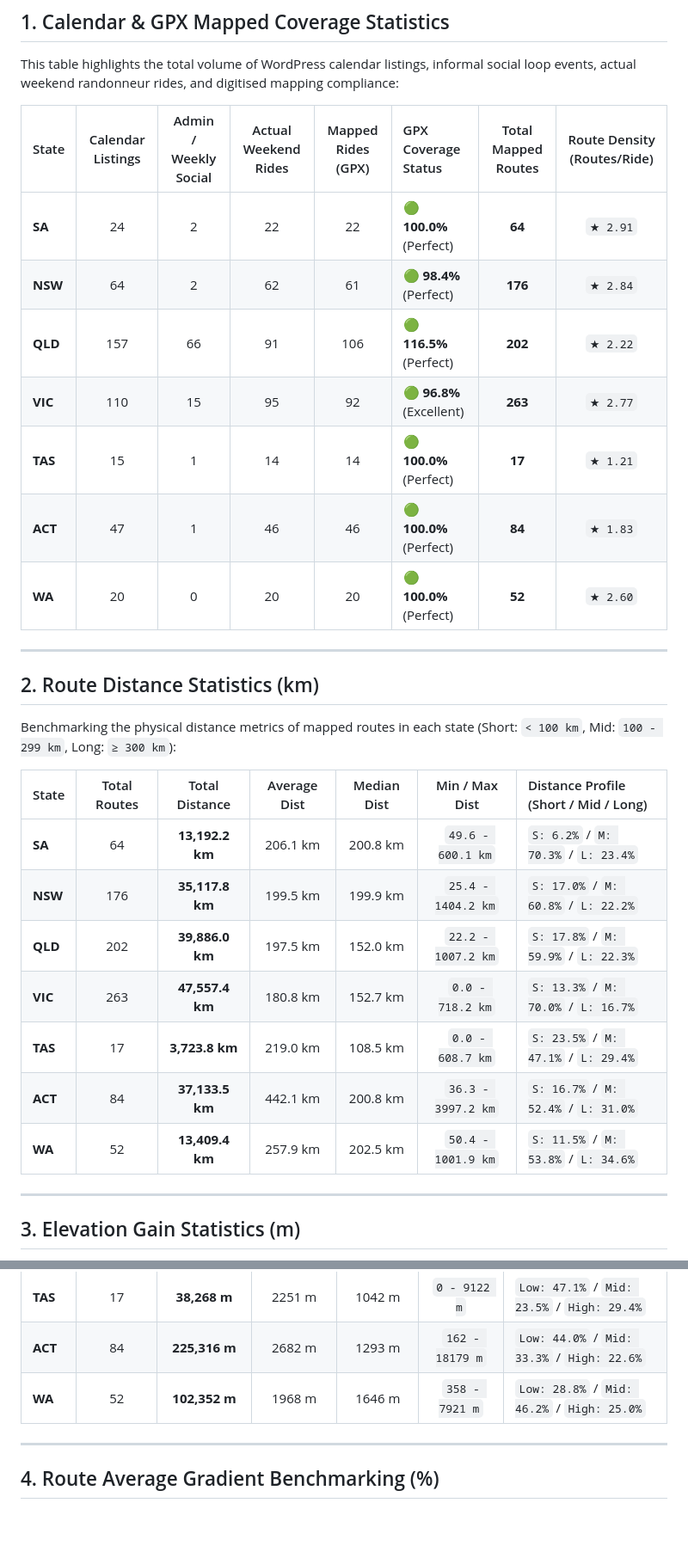
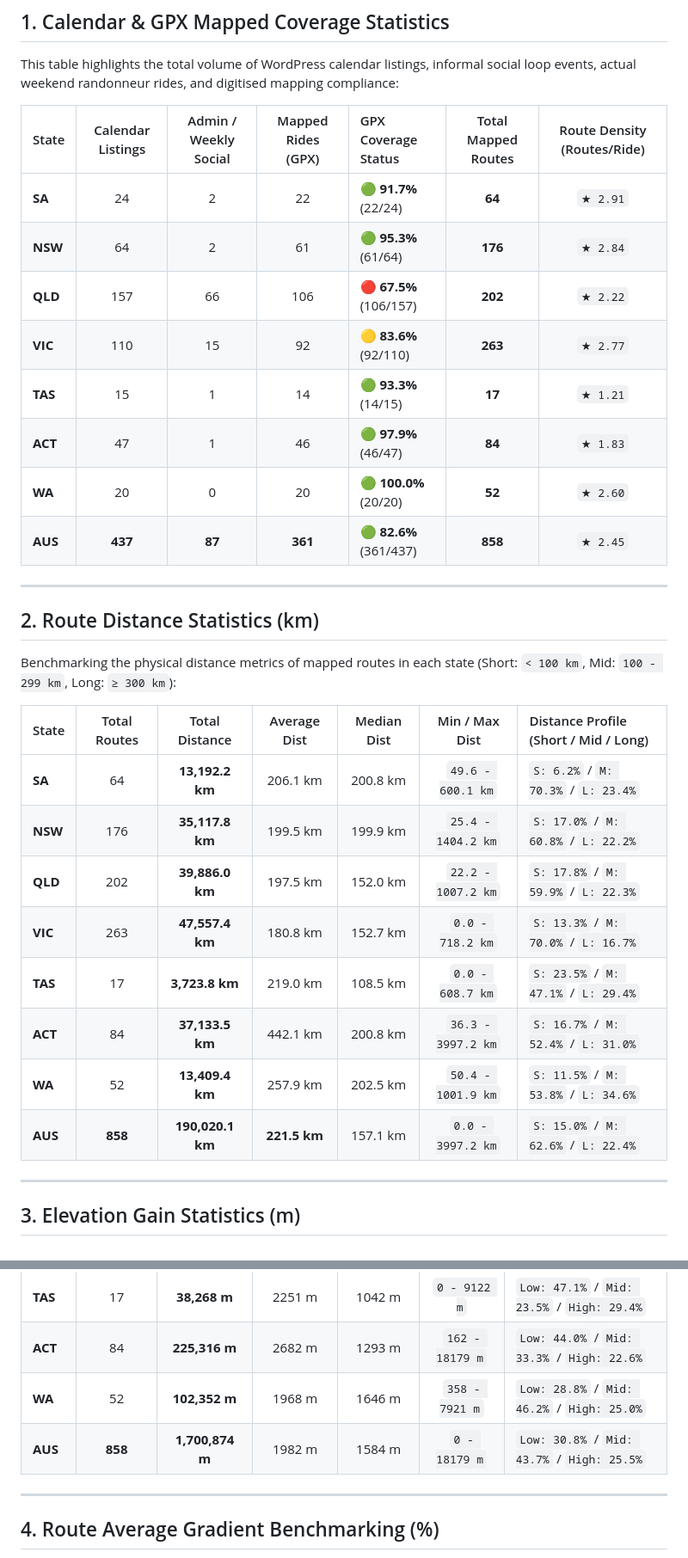
Before and after one commit to doctordarko/audax-mapper, a Markdown page: national_numerical_comparison.md, 2 parts joined by grey strips. Shown at 86% size. Drawn GitHub-style; blank space fills up the shorter version.

Commit message:
docs: add national aggregate (AUS) rows to all comparison tables in national_numerical_comparison.md

```diff
--- a/national_numerical_comparison.md
+++ b/national_numerical_comparison.md
@@ -9,15 +9,16 @@
 
 This table highlights the total volume of WordPress calendar listings, informal social loop events, actual weekend randonneur rides, and digitised mapping compliance:
 
-| State   | Calendar Listings | Admin / Weekly Social | Actual Weekend Rides | Mapped Rides (GPX) | GPX Coverage Status      | Total Mapped Routes | Route Density (Routes/Ride) |
-| :------ | :---------------: | :-------------------: | :------------------: | :----------------: | :----------------------- | :-----------------: | :-------------------------: |
-| **SA**  |        24         |           2           |          22          |         22         | 🟢 **100.0%** (Perfect)  |       **64**        |          `★ 2.91`           |
-| **NSW** |        64         |           2           |          62          |         61         | 🟢 **98.4%** (Perfect)   |       **176**       |          `★ 2.84`           |
-| **QLD** |        157        |          66           |          91          |        106         | 🟢 **116.5%** (Perfect)  |       **202**       |          `★ 2.22`           |
-| **VIC** |        110        |          15           |          95          |         92         | 🟢 **96.8%** (Excellent) |       **263**       |          `★ 2.77`           |
-| **TAS** |        15         |           1           |          14          |         14         | 🟢 **100.0%** (Perfect)  |       **17**        |          `★ 1.21`           |
-| **ACT** |        47         |           1           |          46          |         46         | 🟢 **100.0%** (Perfect)  |       **84**        |          `★ 1.83`           |
-| **WA**  |        20         |           0           |          20          |         20         | 🟢 **100.0%** (Perfect)  |       **52**        |          `★ 2.60`           |
+| State   | Calendar Listings | Admin / Weekly Social | Mapped Rides (GPX) | GPX Coverage Status    | Total Mapped Routes | Route Density (Routes/Ride) |
+| :------ | :---------------: | :-------------------: | :----------------: | :--------------------- | :-----------------: | :-------------------------: |
+| **SA**  |        24         |           2           |         22         | 🟢 **91.7%** (22/24)   |       **64**        |          `★ 2.91`           |
+| **NSW** |        64         |           2           |         61         | 🟢 **95.3%** (61/64)   |       **176**       |          `★ 2.84`           |
+| **QLD** |        157        |          66           |        106         | 🔴 **67.5%** (106/157) |       **202**       |          `★ 2.22`           |
+| **VIC** |        110        |          15           |         92         | 🟡 **83.6%** (92/110)  |       **263**       |          `★ 2.77`           |
+| **TAS** |        15         |           1           |         14         | 🟢 **93.3%** (14/15)   |       **17**        |          `★ 1.21`           |
+| **ACT** |        47         |           1           |         46         | 🟢 **97.9%** (46/47)   |       **84**        |          `★ 1.83`           |
+| **WA**  |        20         |           0           |         20         | 🟢 **100.0%** (20/20)  |       **52**        |          `★ 2.60`           |
+| **AUS** |      **437**      |        **87**         |      **361**       | 🟢 **82.6%** (361/437) |       **858**       |          `★ 2.45`           |
 
 ---
 
@@ -25,15 +26,16 @@ This table highlights the total volume of WordPress calendar listings, informal
 
 Benchmarking the physical distance metrics of mapped routes in each state (Short: `< 100 km`, Mid: `100 - 299 km`, Long: `≥ 300 km`):
 
-| State   | Total Routes | Total Distance  | Average Dist | Median Dist |   Min / Max Dist   | Distance Profile (Short / Mid / Long) |
-| :------ | :----------: | :-------------: | :----------: | :---------: | :----------------: | :------------------------------------ |
-| **SA**  |      64      | **13,192.2 km** |   206.1 km   |  200.8 km   | `49.6 - 600.1 km`  | `S: 6.2%` / `M: 70.3%` / `L: 23.4%`   |
-| **NSW** |     176      | **35,117.8 km** |   199.5 km   |  199.9 km   | `25.4 - 1404.2 km` | `S: 17.0%` / `M: 60.8%` / `L: 22.2%`  |
-| **QLD** |     202      | **39,886.0 km** |   197.5 km   |  152.0 km   | `22.2 - 1007.2 km` | `S: 17.8%` / `M: 59.9%` / `L: 22.3%`  |
-| **VIC** |     263      | **47,557.4 km** |   180.8 km   |  152.7 km   |  `0.0 - 718.2 km`  | `S: 13.3%` / `M: 70.0%` / `L: 16.7%`  |
-| **TAS** |      17      | **3,723.8 km**  |   219.0 km   |  108.5 km   |  `0.0 - 608.7 km`  | `S: 23.5%` / `M: 47.1%` / `L: 29.4%`  |
-| **ACT** |      84      | **37,133.5 km** |   442.1 km   |  200.8 km   | `36.3 - 3997.2 km` | `S: 16.7%` / `M: 52.4%` / `L: 31.0%`  |
-| **WA**  |      52      | **13,409.4 km** |   257.9 km   |  202.5 km   | `50.4 - 1001.9 km` | `S: 11.5%` / `M: 53.8%` / `L: 34.6%`  |
+| State   | Total Routes |  Total Distance  | Average Dist | Median Dist |   Min / Max Dist   | Distance Profile (Short / Mid / Long) |
+| :------ | :----------: | :--------------: | :----------: | :---------: | :----------------: | :------------------------------------ |
+| **SA**  |      64      | **13,192.2 km**  |   206.1 km   |  200.8 km   | `49.6 - 600.1 km`  | `S: 6.2%` / `M: 70.3%` / `L: 23.4%`   |
+| **NSW** |     176      | **35,117.8 km**  |   199.5 km   |  199.9 km   | `25.4 - 1404.2 km` | `S: 17.0%` / `M: 60.8%` / `L: 22.2%`  |
+| **QLD** |     202      | **39,886.0 km**  |   197.5 km   |  152.0 km   | `22.2 - 1007.2 km` | `S: 17.8%` / `M: 59.9%` / `L: 22.3%`  |
+| **VIC** |     263      | **47,557.4 km**  |   180.8 km   |  152.7 km   |  `0.0 - 718.2 km`  | `S: 13.3%` / `M: 70.0%` / `L: 16.7%`  |
+| **TAS** |      17      |  **3,723.8 km**  |   219.0 km   |  108.5 km   |  `0.0 - 608.7 km`  | `S: 23.5%` / `M: 47.1%` / `L: 29.4%`  |
+| **ACT** |      84      | **37,133.5 km**  |   442.1 km   |  200.8 km   | `36.3 - 3997.2 km` | `S: 16.7%` / `M: 52.4%` / `L: 31.0%`  |
+| **WA**  |      52      | **13,409.4 km**  |   257.9 km   |  202.5 km   | `50.4 - 1001.9 km` | `S: 11.5%` / `M: 53.8%` / `L: 34.6%`  |
+| **AUS** |   **858**    | **190,020.1 km** | **221.5 km** |  157.1 km   | `0.0 - 3997.2 km`  | `S: 15.0%` / `M: 62.6%` / `L: 22.4%`  |
 
 ---
 
@@ -50,6 +52,7 @@ Climbing metrics for each state's routes (Low: `< 1000 m`, Mid: `1000 - 2499 m`,
 | **TAS** |      17      |  **38,268 m**   |    2251 m    |   1042 m    |  `0 - 9122 m`   | `Low: 47.1%` / `Mid: 23.5%` / `High: 29.4%` |
 | **ACT** |      84      |  **225,316 m**  |    2682 m    |   1293 m    | `162 - 18179 m` | `Low: 44.0%` / `Mid: 33.3%` / `High: 22.6%` |
 | **WA**  |      52      |  **102,352 m**  |    1968 m    |   1646 m    | `358 - 7921 m`  | `Low: 28.8%` / `Mid: 46.2%` / `High: 25.0%` |
+| **AUS** |   **858**    | **1,700,874 m** |    1982 m    |   1584 m    |  `0 - 18179 m`  | `Low: 30.8%` / `Mid: 43.7%` / `High: 25.5%` |
 
 ---
 
```
Also changed, not shown: other parts of national_numerical_comparison.md (+31 -9 lines).
